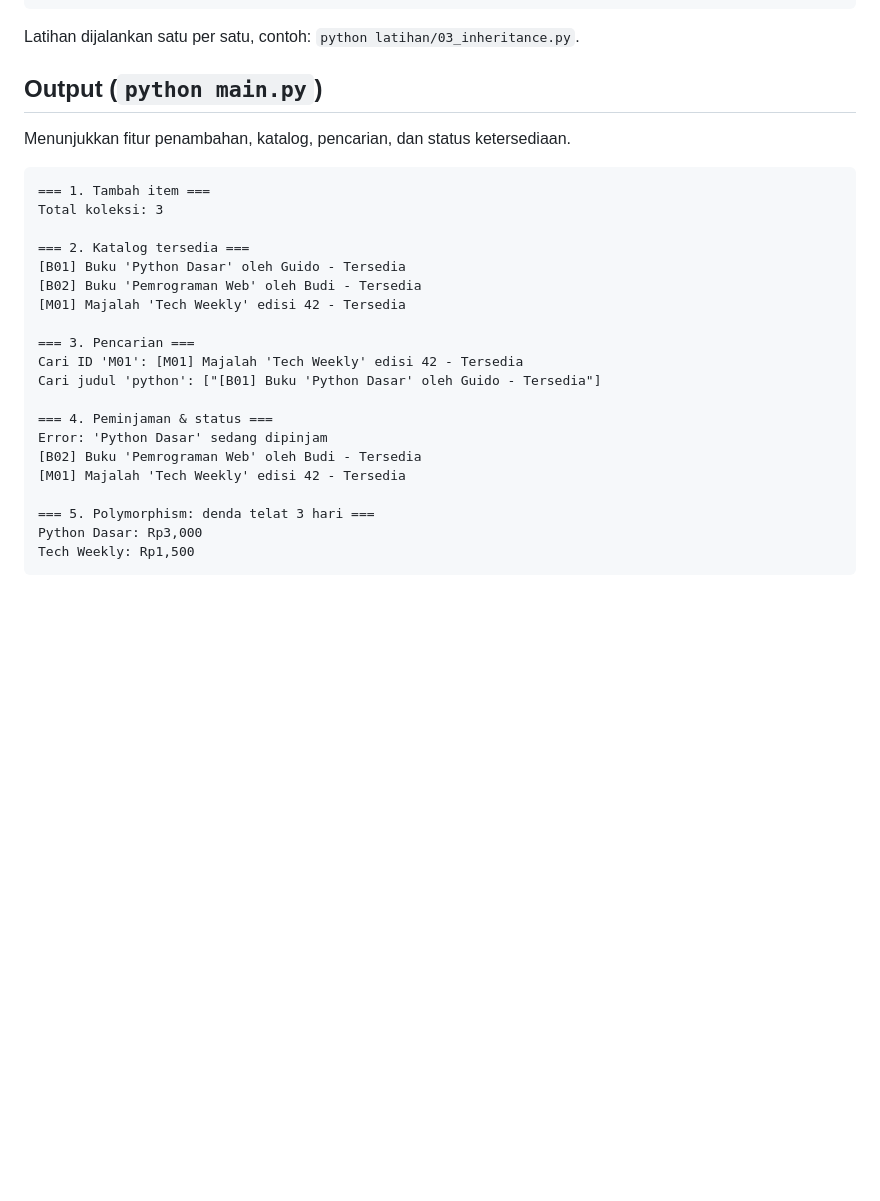
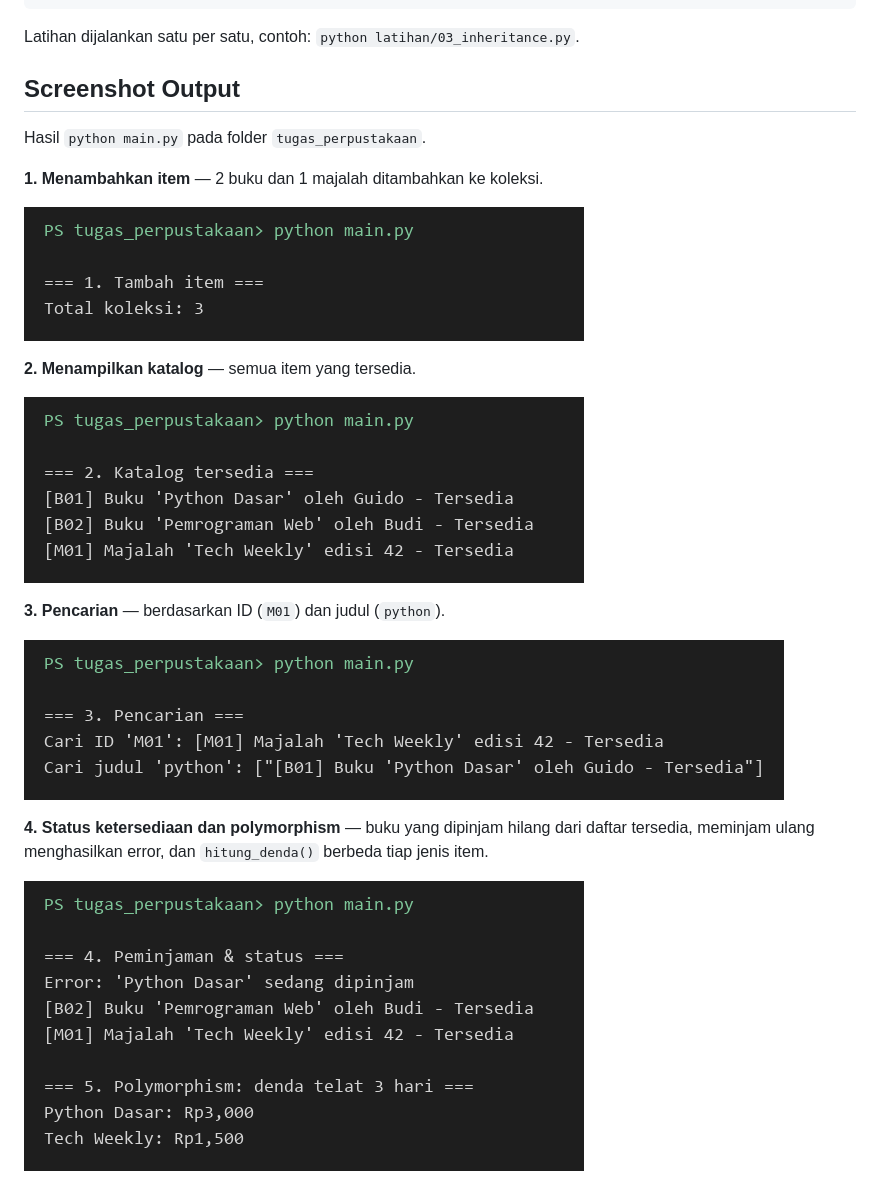
Before and after one commit to syahiddd/pemrograman_web_124140174, a Markdown page: syahid amanullah_124140174_pertemuan5/README.md, the part around the change. Drawn GitHub-style; pictures changed too: syahid amanullah_124140174_pertemuan5/screenshots/1-tambah-item.png (added), syahid amanullah_124140174_pertemuan5/screenshots/2-katalog.png (added), syahid amanullah_124140174_pertemuan5/screenshots/3-pencarian.png (added); blank space fills up the shorter version.

Commit message:
Tambah screenshot output di README

````diff
--- a/syahid amanullah_124140174_pertemuan5/README.md
+++ b/syahid amanullah_124140174_pertemuan5/README.md
@@ -40,31 +40,22 @@ python main.py
 
 Latihan dijalankan satu per satu, contoh: `python latihan/03_inheritance.py`.
 
-## Output (`python main.py`)
+## Screenshot Output
 
-Menunjukkan fitur penambahan, katalog, pencarian, dan status ketersediaan.
+Hasil `python main.py` pada folder `tugas_perpustakaan`.
 
-```
-=== 1. Tambah item ===
-Total koleksi: 3
+**1. Menambahkan item** — 2 buku dan 1 majalah ditambahkan ke koleksi.
 
-=== 2. Katalog tersedia ===
-[B01] Buku 'Python Dasar' oleh Guido - Tersedia
-[B02] Buku 'Pemrograman Web' oleh Budi - Tersedia
-[M01] Majalah 'Tech Weekly' edisi 42 - Tersedia
+![Tambah item](screenshots/1-tambah-item.png)
 
-=== 3. Pencarian ===
-Cari ID 'M01': [M01] Majalah 'Tech Weekly' edisi 42 - Tersedia
-Cari judul 'python': ["[B01] Buku 'Python Dasar' oleh Guido - Tersedia"]
+**2. Menampilkan katalog** — semua item yang tersedia.
 
-=== 4. Peminjaman & status ===
-Error: 'Python Dasar' sedang dipinjam
-[B02] Buku 'Pemrograman Web' oleh Budi - Tersedia
-[M01] Majalah 'Tech Weekly' edisi 42 - Tersedia
+![Katalog](screenshots/2-katalog.png)
 
-=== 5. Polymorphism: denda telat 3 hari ===
-Python Dasar: Rp3,000
-Tech Weekly: Rp1,500
-```
+**3. Pencarian** — berdasarkan ID (`M01`) dan judul (`python`).
 
-<!-- TODO: ganti blok output di atas dengan screenshot terminal (taruh di folder screenshots/) -->
+![Pencarian](screenshots/3-pencarian.png)
+
+**4. Status ketersediaan dan polymorphism** — buku yang dipinjam hilang dari daftar tersedia, meminjam ulang menghasilkan error, dan `hitung_denda()` berbeda tiap jenis item.
+
+![Peminjaman dan denda](screenshots/4-peminjaman-denda.png)
````
